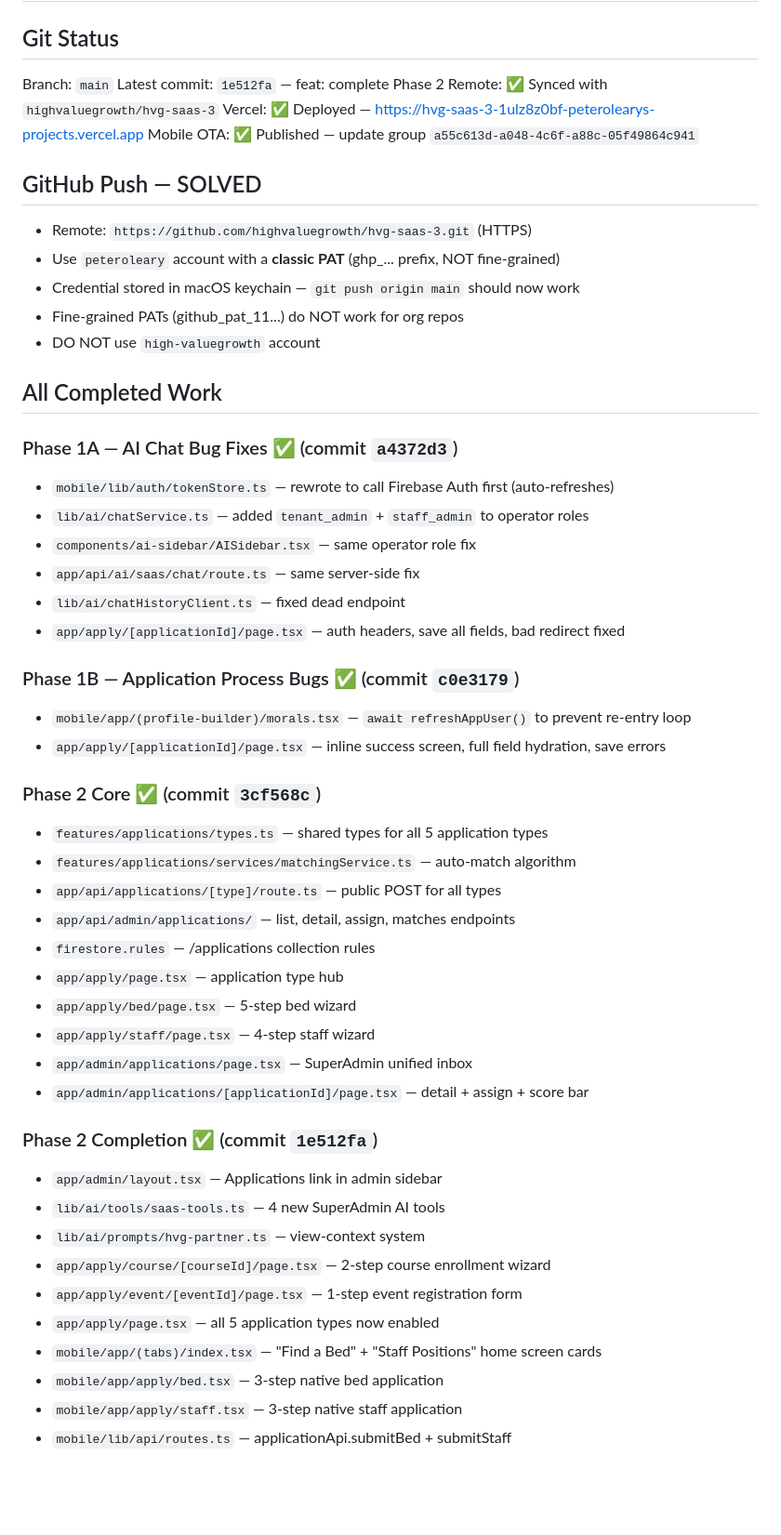
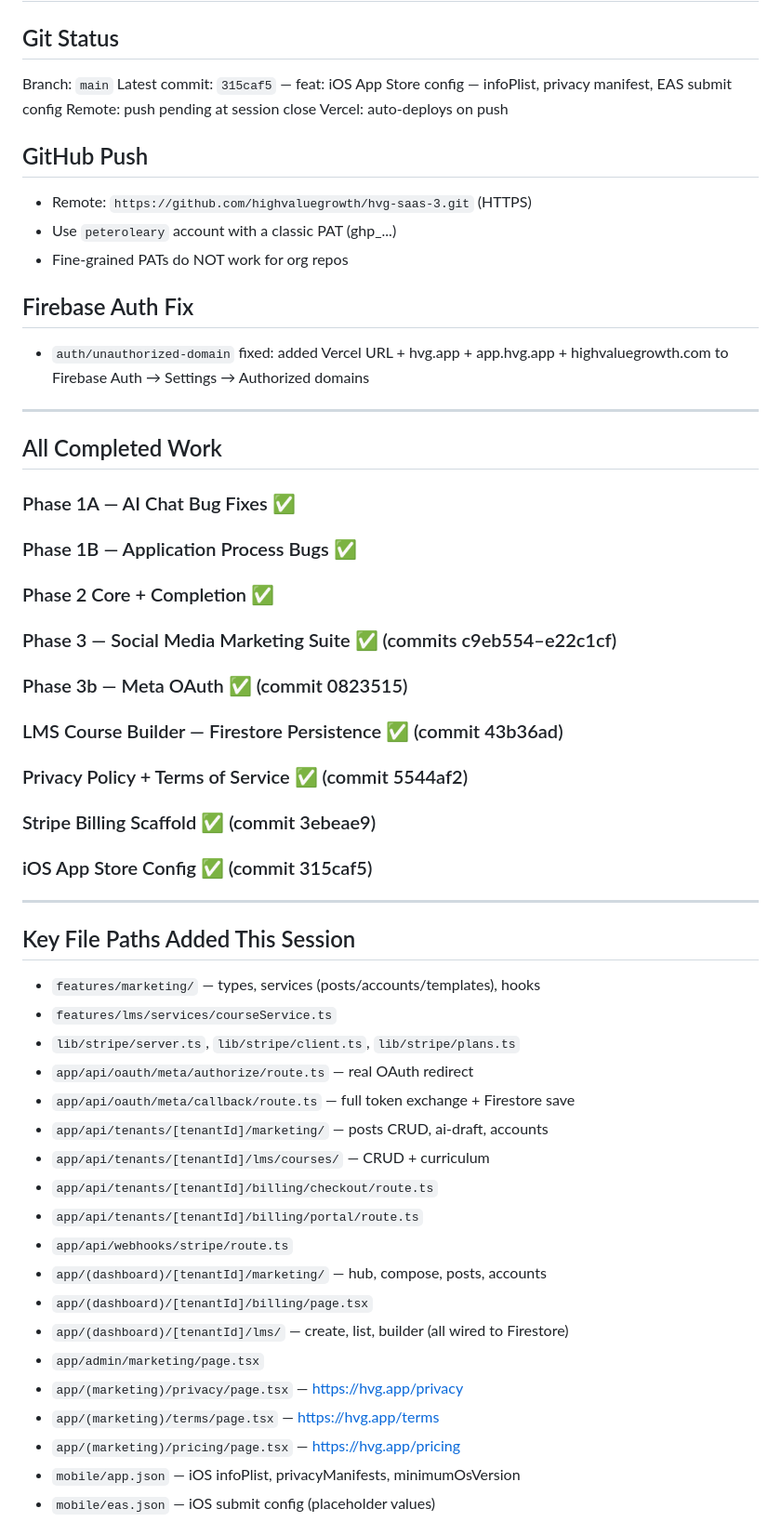
Before and after one commit to highvaluegrowth/hvg-saas-3, a Markdown page: SESSION_PROGRESS.md, the part around one of its changes. Shown at 93% size. Drawn GitHub-style; blank space fills up the shorter version.

Commit message:
docs: update session progress

```diff
--- a/SESSION_PROGRESS.md
+++ b/SESSION_PROGRESS.md
@@ -2,53 +2,53 @@
 
 ## Git Status
 Branch: `main`
-Latest commit: `1e512fa` — feat: complete Phase 2
-Remote: ✅ Synced with `highvaluegrowth/hvg-saas-3`
-Vercel: ✅ Deployed — https://hvg-saas-3-1ulz8z0bf-peterolearys-projects.vercel.app
-Mobile OTA: ✅ Published — update group `a55c613d-a048-4c6f-a88c-05f49864c941`
+Latest commit: `315caf5` — feat: iOS App Store config — infoPlist, privacy manifest, EAS submit config
+Remote: push pending at session close
+Vercel: auto-deploys on push
 
-## GitHub Push — SOLVED
+## GitHub Push
 - Remote: `https://github.com/highvaluegrowth/hvg-saas-3.git` (HTTPS)
-- Use `peteroleary` account with a **classic PAT** (ghp_... prefix, NOT fine-grained)
-- Credential stored in macOS keychain — `git push origin main` should now work
-- Fine-grained PATs (github_pat_11...) do NOT work for org repos
-- DO NOT use `high-valuegrowth` account
+- Use `peteroleary` account with a classic PAT (ghp_...)
+- Fine-grained PATs do NOT work for org repos
+
+## Firebase Auth Fix
+- `auth/unauthorized-domain` fixed: added Vercel URL + hvg.app + app.hvg.app + highvaluegrowth.com to Firebase Auth → Settings → Authorized domains
+
+---
 
 ## All Completed Work
 
-### Phase 1A — AI Chat Bug Fixes ✅ (commit `a4372d3`)
-- `mobile/lib/auth/tokenStore.ts` — rewrote to call Firebase Auth first (auto-refreshes)
-- `lib/ai/chatService.ts` — added `tenant_admin` + `staff_admin` to operator roles
-- `components/ai-sidebar/AISidebar.tsx` — same operator role fix
-- `app/api/ai/saas/chat/route.ts` — same server-side fix
-- `lib/ai/chatHistoryClient.ts` — fixed dead endpoint
-- `app/apply/[applicationId]/page.tsx` — auth headers, save all fields, bad redirect fixed
+### Phase 1A — AI Chat Bug Fixes ✅
+### Phase 1B — Application Process Bugs ✅
+### Phase 2 Core + Completion ✅
+### Phase 3 — Social Media Marketing Suite ✅ (commits c9eb554–e22c1cf)
+### Phase 3b — Meta OAuth ✅ (commit 0823515)
+### LMS Course Builder — Firestore Persistence ✅ (commit 43b36ad)
+### Privacy Policy + Terms of Service ✅ (commit 5544af2)
+### Stripe Billing Scaffold ✅ (commit 3ebeae9)
+### iOS App Store Config ✅ (commit 315caf5)
 
-### Phase 1B — Application Process Bugs ✅ (commit `c0e3179`)
-- `mobile/app/(profile-builder)/morals.tsx` — `await refreshAppUser()` to prevent re-entry loop
-- `app/apply/[applicationId]/page.tsx` — inline success screen, full field hydration, save errors
+---
 
-### Phase 2 Core ✅ (commit `3cf568c`)
-- `features/applications/types.ts` — shared types for all 5 application types
-- `features/applications/services/matchingService.ts` — auto-match algorithm
-- `app/api/applications/[type]/route.ts` — public POST for all types
-- `app/api/admin/applications/` — list, detail, assign, matches endpoints
-- `firestore.rules` — /applications collection rules
-- `app/apply/page.tsx` — application type hub
-- `app/apply/bed/page.tsx` — 5-step bed wizard
-- `app/apply/staff/page.tsx` — 4-step staff wizard
-- `app/admin/applications/page.tsx` — SuperAdmin unified inbox
-- `app/admin/applications/[applicationId]/page.tsx` — detail + assign + score bar
+## Key File Paths Added This Session
 
-### Phase 2 Completion ✅ (commit `1e512fa`)
-- `app/admin/layout.tsx` — Applications link in admin sidebar
-- `lib/ai/tools/saas-tools.ts` — 4 new SuperAdmin AI tools
-- `lib/ai/prompts/hvg-partner.ts` — view-context system
-- `app/apply/course/[courseId]/page.tsx` — 2-step course enrollment wizard
-- `app/apply/event/[eventId]/page.tsx` — 1-step event registration form
-- `app/apply/page.tsx` — all 5 application types now enabled
-- `mobile/app/(tabs)/index.tsx` — "Find a Bed" + "Staff Positions" home screen cards
-- `mobile/app/apply/bed.tsx` — 3-step native bed application
-- `mobile/app/apply/staff.tsx` — 3-step native staff application
-- `mobile/lib/api/routes.ts` — applicationApi.submitBed + submitStaff
+- `features/marketing/` — types, services (posts/accounts/templates), hooks
+- `features/lms/services/courseService.ts`
+- `lib/stripe/server.ts`, `lib/stripe/client.ts`, `lib/stripe/plans.ts`
+- `app/api/oauth/meta/authorize/route.ts` — real OAuth redirect
+- `app/api/oauth/meta/callback/route.ts` — full token exchange + Firestore save
+- `app/api/tenants/[tenantId]/marketing/` — posts CRUD, ai-draft, accounts
+- `app/api/tenants/[tenantId]/lms/courses/` — CRUD + curriculum
+- `app/api/tenants/[tenantId]/billing/checkout/route.ts`
+- `app/api/tenants/[tenantId]/billing/portal/route.ts`
+- `app/api/webhooks/stripe/route.ts`
+- `app/(dashboard)/[tenantId]/marketing/` — hub, compose, posts, accounts
+- `app/(dashboard)/[tenantId]/billing/page.tsx`
+- `app/(dashboard)/[tenantId]/lms/` — create, list, builder (all wired to Firestore)
+- `app/admin/marketing/page.tsx`
+- `app/(marketing)/privacy/page.tsx` — https://hvg.app/privacy
+- `app/(marketing)/terms/page.tsx` — https://hvg.app/terms
+- `app/(marketing)/pricing/page.tsx` — https://hvg.app/pricing
+- `mobile/app.json` — iOS infoPlist, privacyManifests, minimumOsVersion
+- `mobile/eas.json` — iOS submit config (placeholder values)
 
```
Also changed, not shown: other parts of SESSION_PROGRESS.md (+58 -27 lines).
